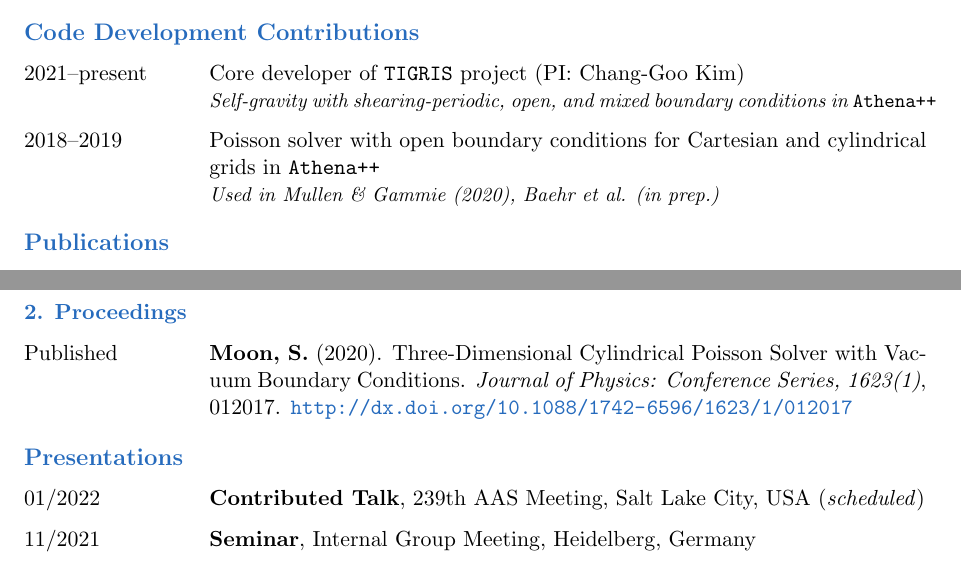
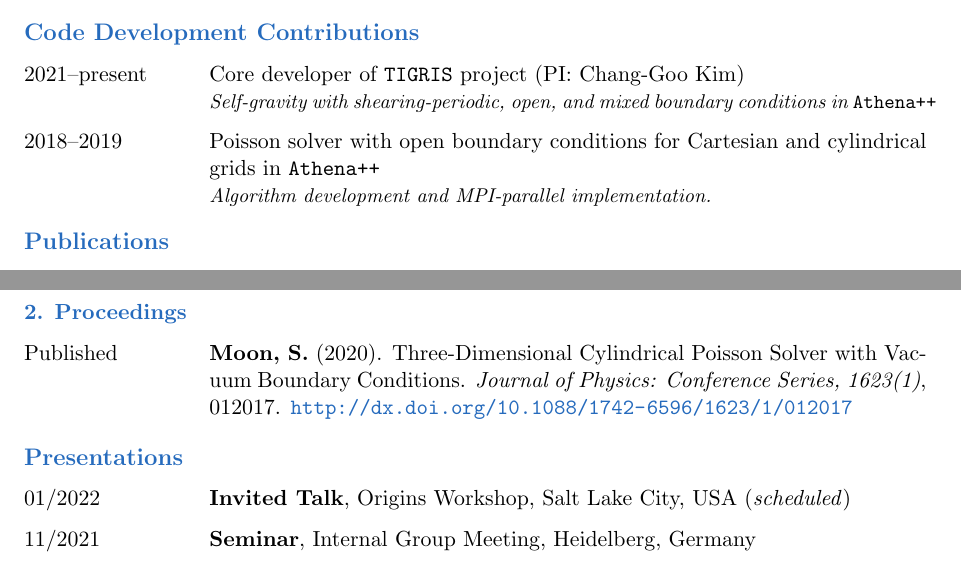
Before and after one commit to sanghyukmoon/sanghyukmoon.github.io, a LaTeX CV (CV/cv.tex): two parts of pages 1 and 2 of 3, joined at a grey line, cut so that both start at the same text. Compiled offline with pdfLaTeX.

Commit message:
Update CV

```diff
--- a/CV/cv.tex
+++ b/CV/cv.tex
@@ -72,7 +72,7 @@
     \item [2021--present] Core developer of {\tt TIGRIS} project (PI: Chang-Goo Kim)\\
       \emph{\small Self-gravity with shearing-periodic, open, and mixed boundary conditions in {\tt Athena++}}
     \item [2018--2019] Poisson solver with open boundary conditions for Cartesian and cylindrical grids in {\tt Athena++}\\
-      \emph{\small Used in Mullen \& Gammie (2020), Baehr et al. (in prep.)}
+      \emph{\small Algorithm development and MPI-parallel implementation.}
   \end{cvlist}
 
   \begin{cvlist}{\color{NavyBlue}Publications}
@@ -87,8 +87,7 @@
   \end{cvlist}
 
   \begin{cvlist}{\color{NavyBlue}Presentations}
-    % TODO Add AAS
-    \item [01/2022] {\bf Contributed Talk}, 239th AAS Meeting, Salt Lake City, USA (\textit{scheduled})
+    \item [01/2022] {\bf Invited Talk}, Origins Workshop, Salt Lake City, USA (\textit{scheduled})
     \item [11/2021] {\bf Seminar}, Internal Group Meeting, Heidelberg, Germany
     \item [11/2021] {\bf Seminar}, CCA Group Meeting, New York, USA
     \item [10/2021] {\bf Contributed Talk}, 2021 KAS Fall Meeting, Seoul, Korea
```
Also changed, not shown: CV/cv.pdf, 3 other files.
